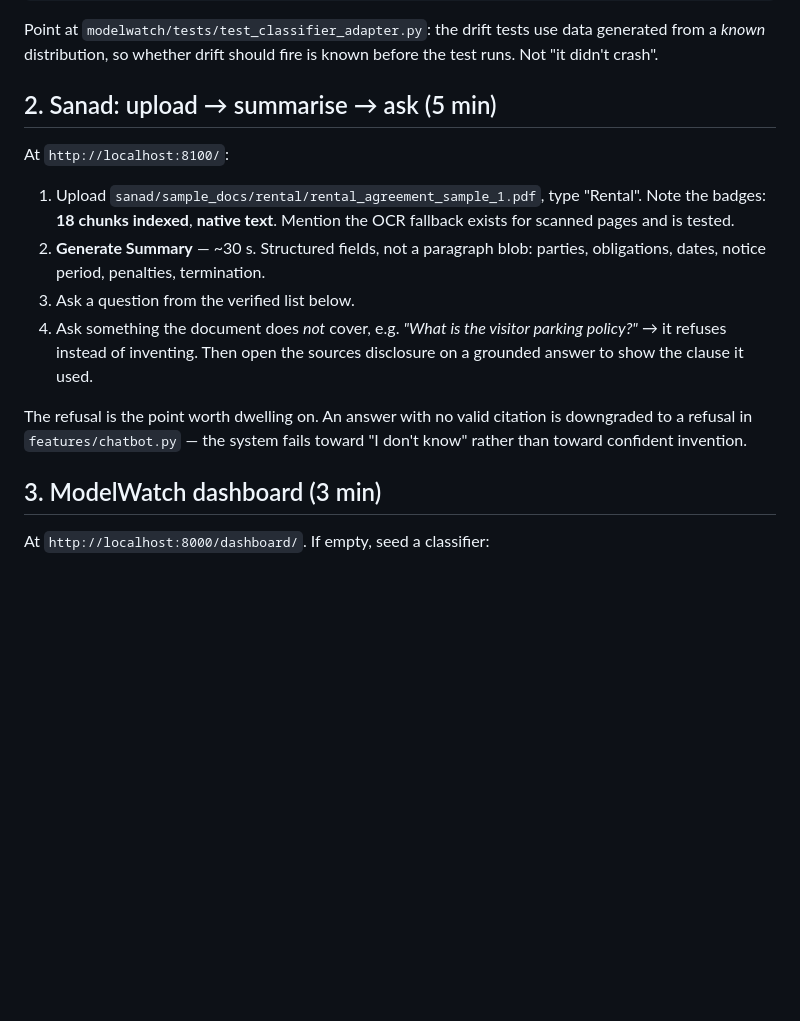
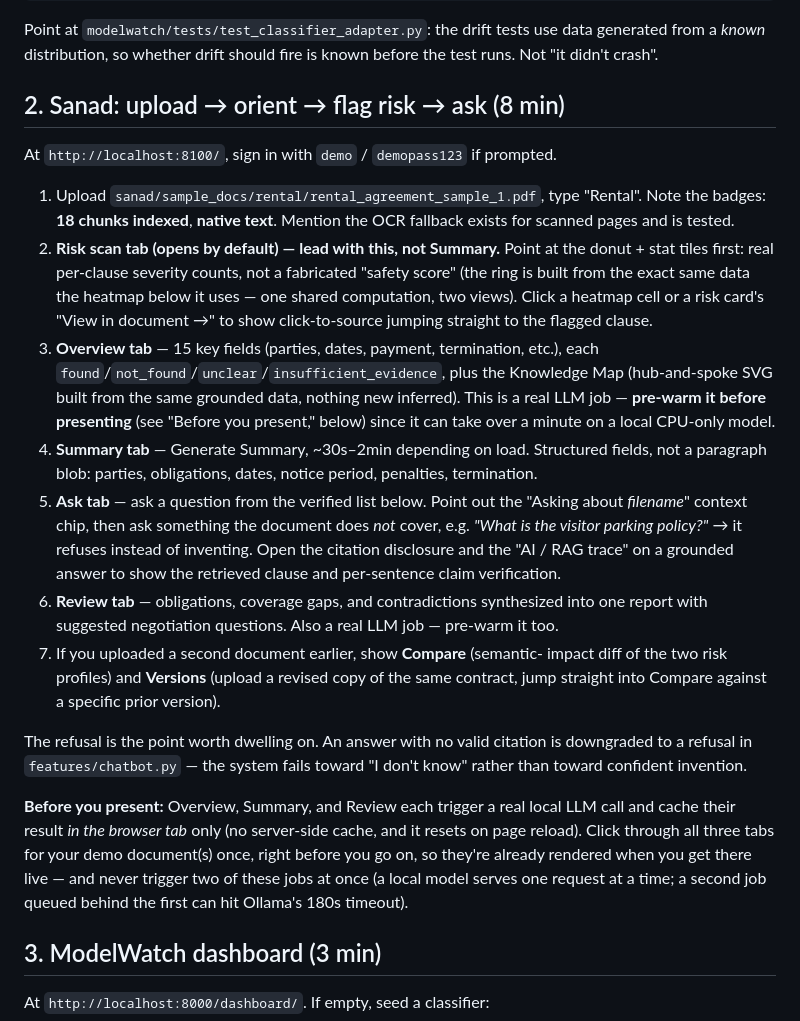
Before and after one commit to khushikumar124/sanad-modelwatch, a Markdown page: DEMO.md, the part around the change. Drawn GitHub-style; blank space fills up the shorter version.

Commit message:
Update DEMO.md with the Risk Scan, Overview, and Review walkthroughs
DEMO.md still only covered upload -> summarize -> ask, predating last
session's Overview/Risk-scan/Review/Compare/Versions features and this
session's UI redesign. Risk Scan (with the new donut/heatmap) now leads
the walkthrough since it's the strongest visual, and Overview/Review are
called out as real LLM jobs that need pre-warming and must not run
concurrently -- a real 180s Ollama timeout was hit doing exactly that
while verifying the redesign.

```diff
--- a/DEMO.md
+++ b/DEMO.md
@@ -37,24 +37,53 @@ Point at `modelwatch/tests/test_classifier_adapter.py`: the drift tests use
 data generated from a *known* distribution, so whether drift should fire is
 known before the test runs. Not "it didn't crash".
 
-## 2. Sanad: upload → summarise → ask (5 min)
+## 2. Sanad: upload → orient → flag risk → ask (8 min)
 
-At `http://localhost:8100/`:
+At `http://localhost:8100/`, sign in with `demo` / `demopass123` if prompted.
 
 1. Upload `sanad/sample_docs/rental/rental_agreement_sample_1.pdf`, type
    "Rental". Note the badges: **18 chunks indexed**, **native text**.
    Mention the OCR fallback exists for scanned pages and is tested.
-2. **Generate Summary** — ~30 s. Structured fields, not a paragraph blob:
-   parties, obligations, dates, notice period, penalties, termination.
-3. Ask a question from the verified list below.
-4. Ask something the document does *not* cover, e.g.
-   *"What is the visitor parking policy?"* → it refuses instead of inventing.
-   Then open the sources disclosure on a grounded answer to show the clause
-   it used.
+2. **Risk scan tab (opens by default) — lead with this, not Summary.**
+   Point at the donut + stat tiles first: real per-clause severity counts,
+   not a fabricated "safety score" (the ring is built from the exact same
+   data the heatmap below it uses — one shared computation, two views).
+   Click a heatmap cell or a risk card's "View in document →" to show
+   click-to-source jumping straight to the flagged clause.
+3. **Overview tab** — 15 key fields (parties, dates, payment, termination,
+   etc.), each `found`/`not_found`/`unclear`/`insufficient_evidence`, plus
+   the Knowledge Map (hub-and-spoke SVG built from the same grounded data,
+   nothing new inferred). This is a real LLM job — **pre-warm it before
+   presenting** (see "Before you present," below) since it can take over
+   a minute on a local CPU-only model.
+4. **Summary tab** — Generate Summary, ~30s–2min depending on load.
+   Structured fields, not a paragraph blob: parties, obligations, dates,
+   notice period, penalties, termination.
+5. **Ask tab** — ask a question from the verified list below. Point out
+   the "Asking about *filename*" context chip, then ask something the
+   document does *not* cover, e.g. *"What is the visitor parking policy?"*
+   → it refuses instead of inventing. Open the citation disclosure and the
+   "AI / RAG trace" on a grounded answer to show the retrieved clause and
+   per-sentence claim verification.
+6. **Review tab** — obligations, coverage gaps, and contradictions
+   synthesized into one report with suggested negotiation questions. Also
+   a real LLM job — pre-warm it too.
+7. If you uploaded a second document earlier, show **Compare** (semantic-
+   impact diff of the two risk profiles) and **Versions** (upload a
+   revised copy of the same contract, jump straight into Compare against
+   a specific prior version).
 
 The refusal is the point worth dwelling on. An answer with no valid citation
 is downgraded to a refusal in `features/chatbot.py` — the system fails
 toward "I don't know" rather than toward confident invention.
+
+**Before you present:** Overview, Summary, and Review each trigger a real
+local LLM call and cache their result *in the browser tab* only (no
+server-side cache, and it resets on page reload). Click through all three
+tabs for your demo document(s) once, right before you go on, so they're
+already rendered when you get there live — and never trigger two of these
+jobs at once (a local model serves one request at a time; a second job
+queued behind the first can hit Ollama's 180s timeout).
 
 ## 3. ModelWatch dashboard (3 min)
 
```
